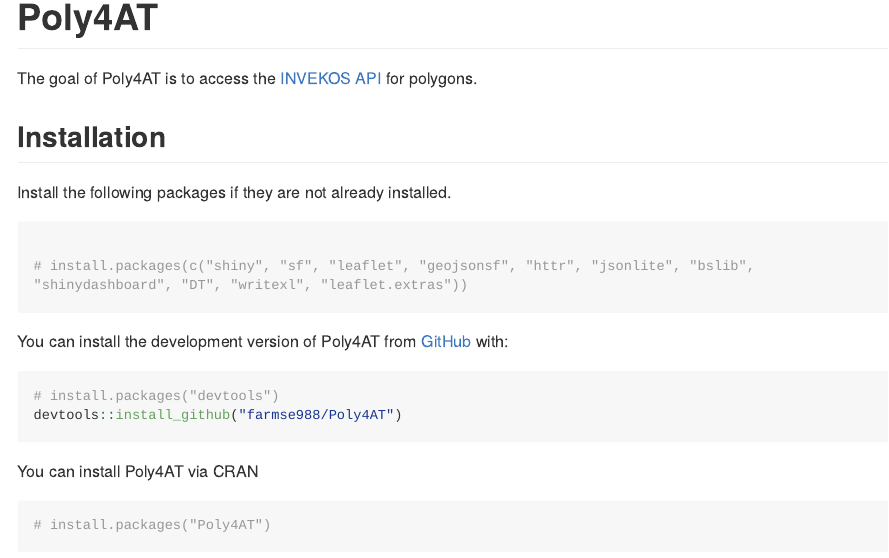
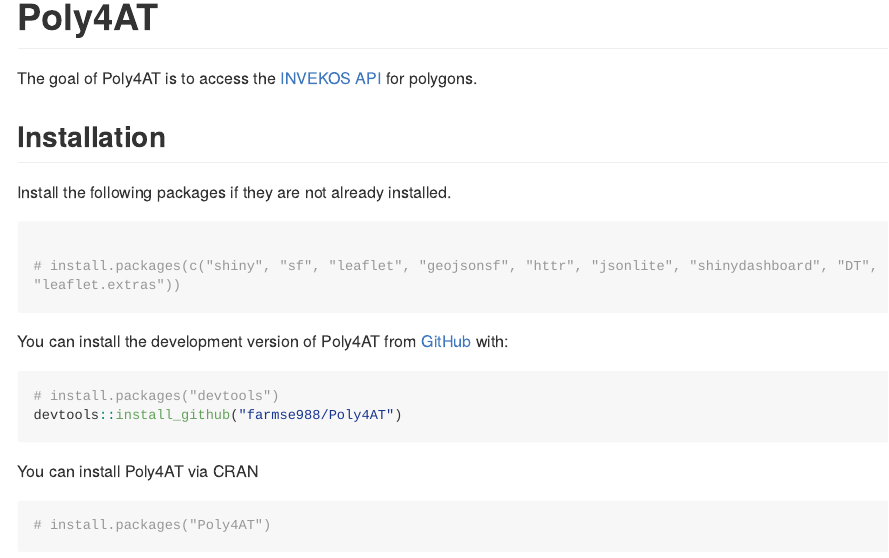
Before and after one commit to farmse988/Poly4AT, an R Markdown document (README.Rmd): the page in a window 1100 px wide, from its top. The pictures show the output file README.md that the author committed with the source, drawn offline in the style of GitHub; long lines of code are wrapped; badge pictures from the web are left out.

Commit message:
Initial commit

````diff
--- a/README.Rmd
+++ b/README.Rmd
@@ -26,7 +26,7 @@
 Install the following packages if they are not already installed.
 ```r
 
-# install.packages(c("shiny", "sf", "leaflet", "geojsonsf", "httr", "jsonlite", "bslib", "shinydashboard", "DT", "writexl", "leaflet.extras"))
+# install.packages(c("shiny", "sf", "leaflet", "geojsonsf", "httr", "jsonlite", "shinydashboard", "DT", "leaflet.extras"))
 ```
 
 
````
Also changed, not shown: R/app.R (+1 -1 lines), README.md, 1 other file.
